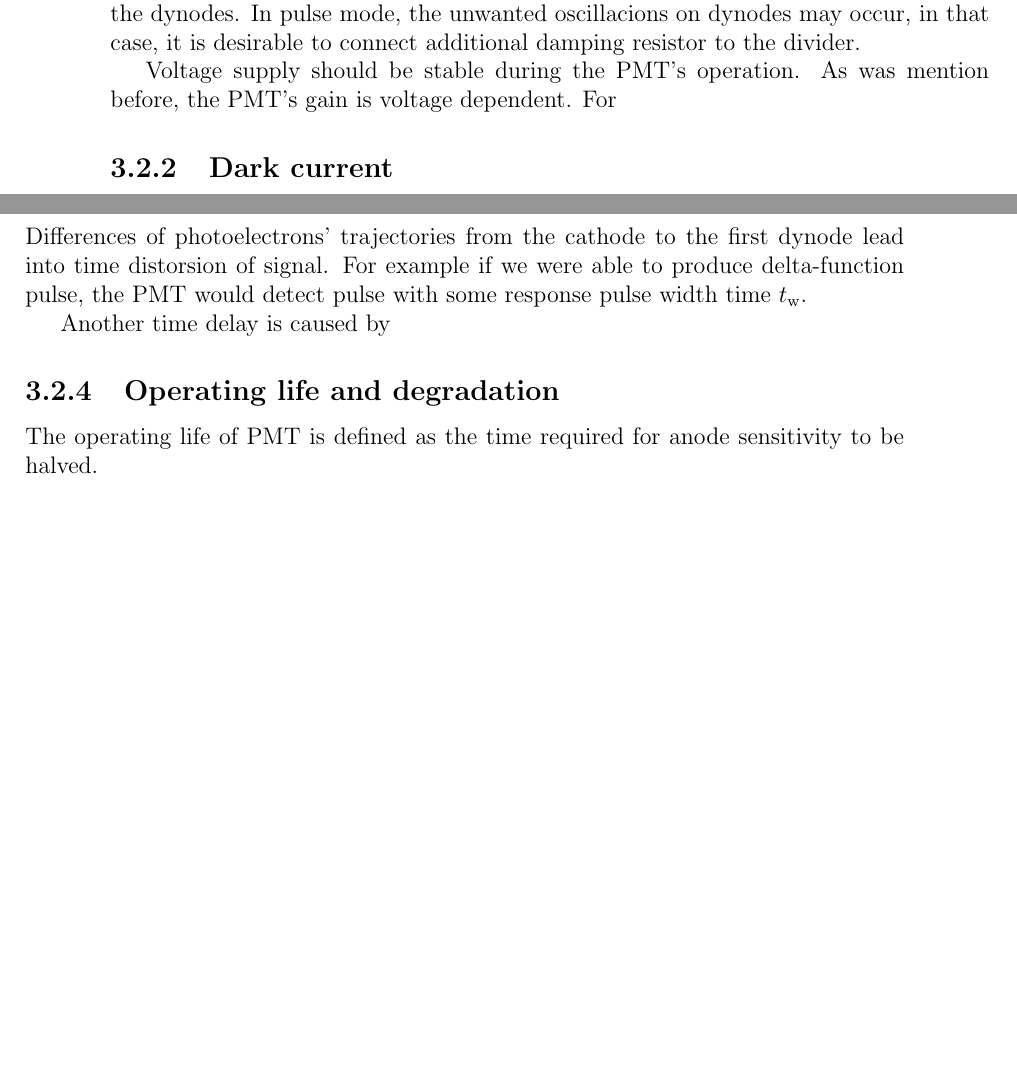
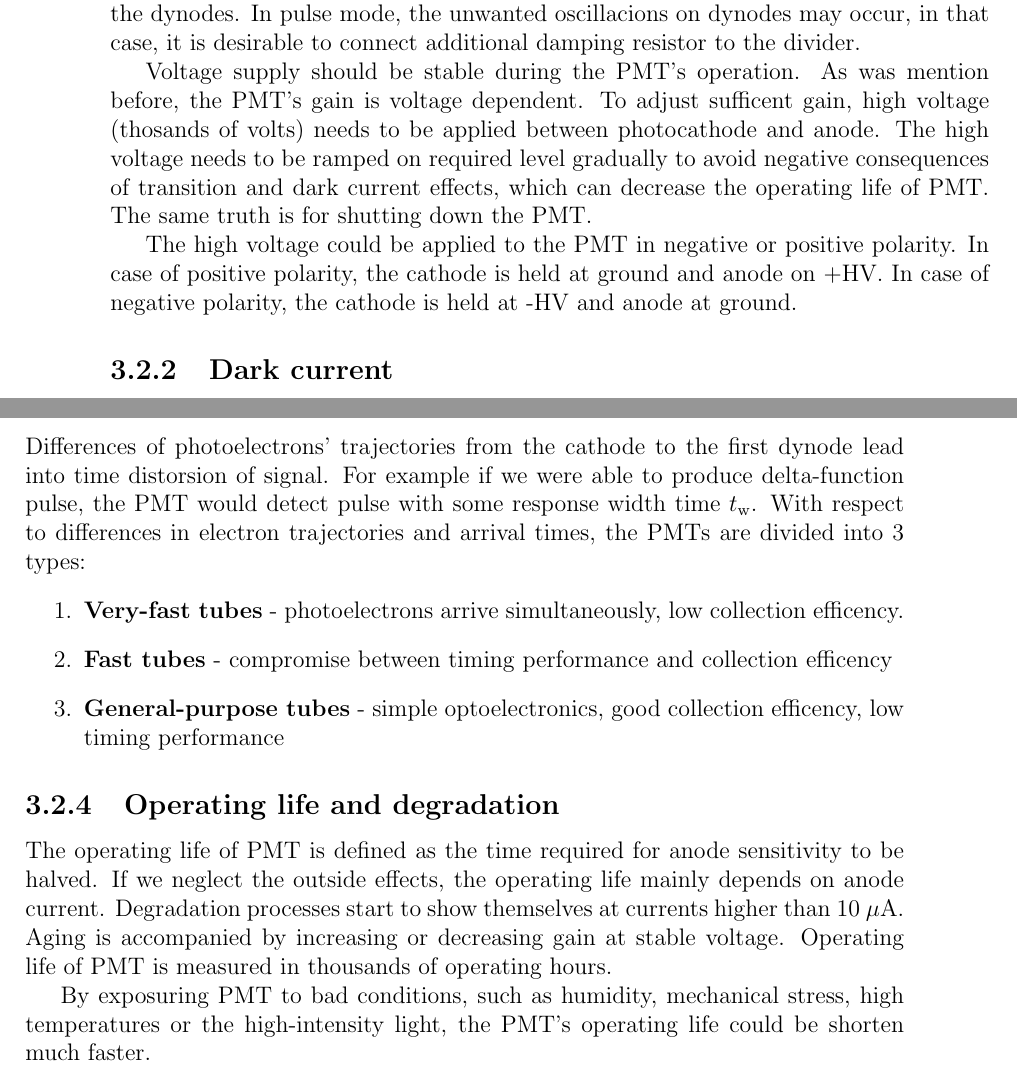
Before and after one commit to hrabeCesnek/BachelorThesis, a LaTeX thesis (bp_dp.tex, which reads Chapter3.tex): two parts of pages 13 and 14 of 19 before the commit and two parts of pages 13 and 14 of 20 after it, joined at a grey line, cut so that both start at the same text, the shorter picture padded with empty space. Compiled offline with pdfLaTeX.

Commit message:
PMT theory complete

```diff
--- a/Chapter3.tex
+++ b/Chapter3.tex
@@ -100,8 +106,9 @@ The resistor values could same for all the dynodes, but for some applications it
 \par
 In some aplications, where high anode current peaks are expected, the divider can be filled with reservoir capacitors, which prevent the temporaly charge exhaustion of the dynodes. In pulse mode, the unwanted oscillacions on dynodes may occur, in that case, it is desirable to connect additional damping resistor to the divider.
 \par
-Voltage supply should be stable during the PMT's operation. As was mention before, the PMT's gain is voltage dependent. For
-
+Voltage supply should be stable during the PMT's operation. As was mention before, the PMT's gain is voltage dependent. To adjust sufficent gain, high voltage (thosands of volts) needs to be applied between photocathode and anode. The high voltage needs to be ramped on required level gradually to avoid negative consequences of transition and dark current effects, which can decrease the operating life of PMT. The same truth is for shutting down the PMT.
+\par
+The high voltage could be applied to the PMT in negative or positive polarity. In case of positive polarity, the cathode is held at ground and anode on +HV. In case of negative polarity, the cathode is held at -HV and anode at ground.
 
 \subsection{Dark current}
 Dark current is anode current produced by photomultiplier in total darkness. It is considered to be a part of unwanted noise, causes errors in measurements and limits the detectivity of PMT. Dark current has origin in Ohmical leakage, thermionic and field emission or in radioactivity. Ohmical leakage is major part of dark current at low gain. With the increasing gain the thermionic emission prevails. At high gains the field emission becomes the major part.
@@ -116,14 +123,21 @@ At high gains the electrostatic field is so strong that it can rip the electrons
 The radioactivity of PMT's components depends only on the material composition. In some aplications, such as astroparticle detection, it is neccessary to decrease radiation as possible. In astroparticle detection the radioactivity could be a source of false events. Only way to prevent this is to use materials with a very low concentration of radioactive isotopes.
 
 \subsection{Timing and response}
-Differences of photoelectrons' trajectories from the cathode to the first dynode lead into time distorsion of signal. For example if we were able to produce delta-function pulse, the PMT would detect pulse with some response pulse width time $t_\textrm{w}$.
-\par
-Another time delay is caused by
+Differences of photoelectrons' trajectories from the cathode to the first dynode lead into time distorsion of signal. For example if we were able to produce delta-function pulse, the PMT would detect pulse with some response width time $t_\textrm{w}$.
+With respect to differences in electron trajectories and arrival times, the PMTs are divided into 3 types:
+\begin{enumerate}
+\item \textbf{Very-fast tubes} - photoelectrons arrive simultaneously, low collection efficency.
+\item \textbf{Fast tubes} - compromise between timing performance and collection efficency
+\item \textbf{General-purpose tubes} - simple optoelectronics, good collection efficency, low timing performance
+\end{enumerate}
+%\par
+%Another time delay to be considered
 
 \subsection{Operating life and degradation}
-The operating life of PMT is defined as the time required for anode sensitivity to be halved.
-
-
+The operating life of PMT is defined as the time required for anode sensitivity to be halved. If we neglect the outside effects, the operating life mainly depends on anode current.
+Degradation processes start to show themselves at currents higher than 10 $\mu$A. Aging is accompanied by increasing or decreasing gain at stable voltage. Operating life of PMT is measured in thousands of operating hours.
+\par
+By exposuring PMT to bad conditions, such as humidity, mechanical stress, high temperatures or the high-intensity light, the PMT's operating life could be shorten much faster.
 \subsection{FAST's PMTs}
 
 \subsection{Calibration}
```
Also changed, not shown: bp_dp.pdf, Chapter3.tex (10 more changed lines), 4 other files.
